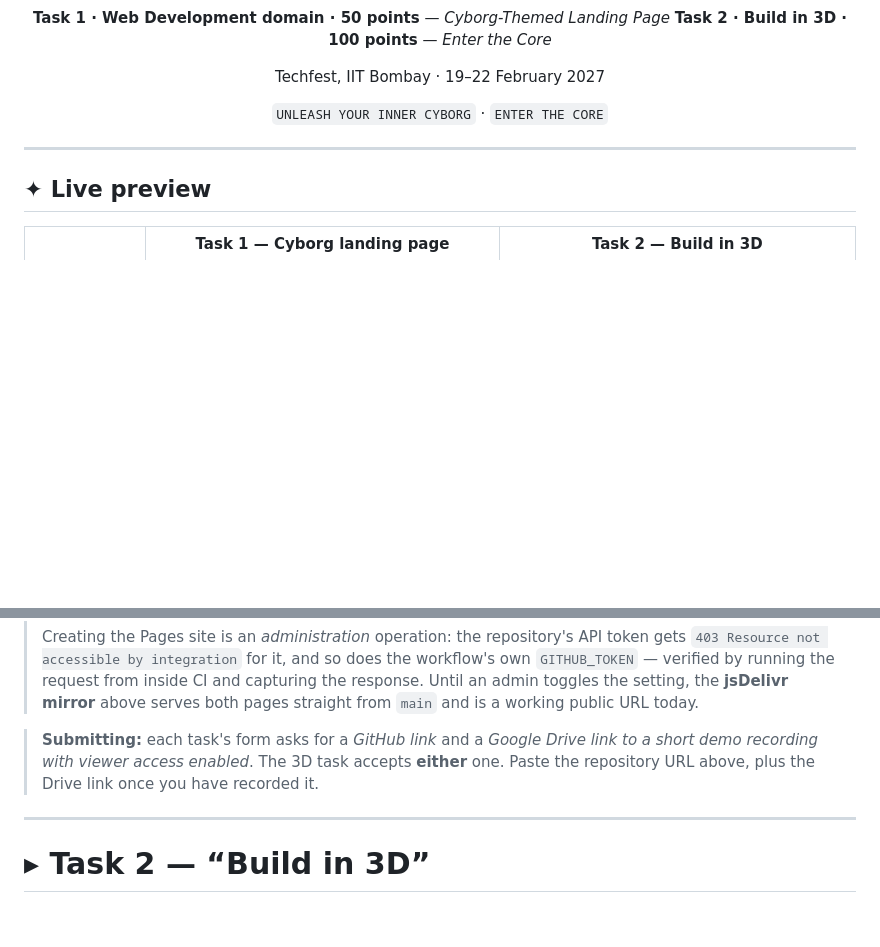
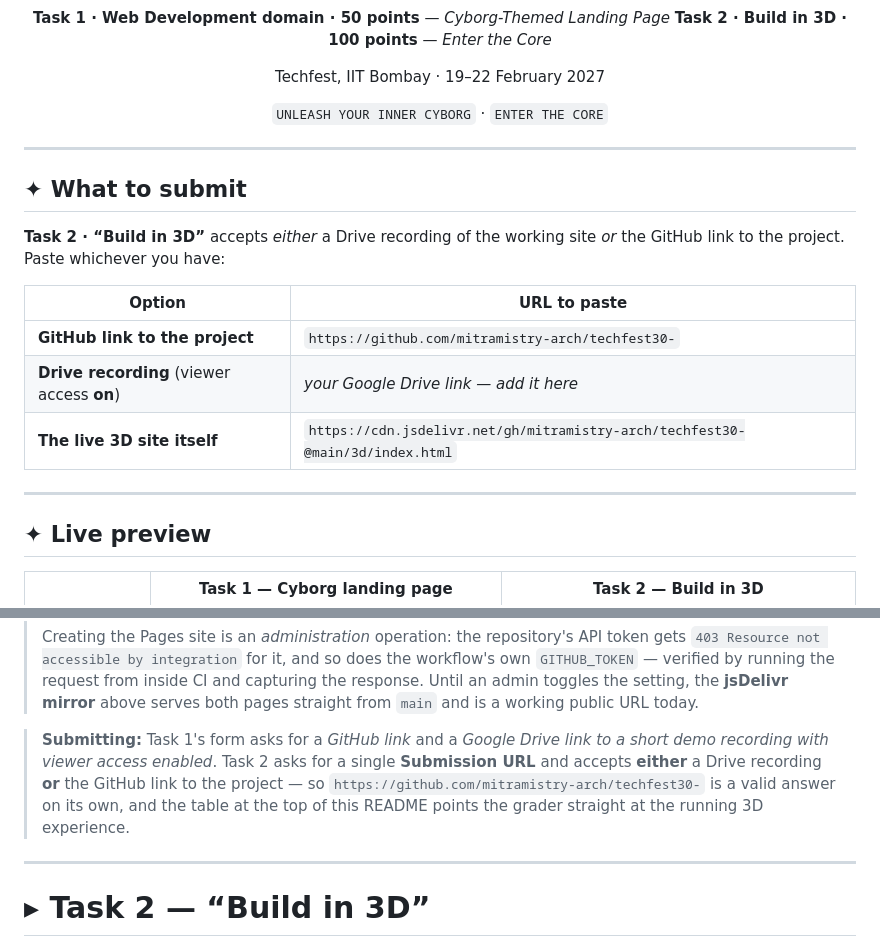
Before and after one commit to mitramistry-arch/techfest30-, a Markdown page: README.md, 2 parts joined by grey strips. Drawn GitHub-style; blank space fills up the shorter version.

Commit message:
docs: put the exact Task 2 submission URLs at the top of the README
Co-authored-by: arena-agent <297053741+arena-agent@users.noreply.github.com>

```diff
--- a/README.md
+++ b/README.md
@@ -13,6 +13,19 @@ Techfest, IIT Bombay · 19–22 February 2027
 
 ---
 
+## ✦ What to submit
+
+**Task 2 · “Build in 3D”** accepts *either* a Drive recording of the working site *or*
+the GitHub link to the project. Paste whichever you have:
+
+| Option | URL to paste |
+|---|---|
+| **GitHub link to the project** | `https://github.com/mitramistry-arch/techfest30-` |
+| **Drive recording** (viewer access **on**) | _your Google Drive link — add it here_ |
+| **The live 3D site itself** | `https://cdn.jsdelivr.net/gh/mitramistry-arch/techfest30-@main/3d/index.html` |
+
+---
+
 ## ✦ Live preview
 
 | | Task 1 — Cyborg landing page | Task 2 — Build in 3D |
@@ -37,9 +50,12 @@ Techfest, IIT Bombay · 19–22 February 2027
 > response. Until an admin toggles the setting, the **jsDelivr mirror** above serves
 > both pages straight from `main` and is a working public URL today.
 
-> **Submitting:** each task's form asks for a *GitHub link* and a *Google Drive link to a
-> short demo recording with viewer access enabled*. The 3D task accepts **either** one.
-> Paste the repository URL above, plus the Drive link once you have recorded it.
+> **Submitting:** Task 1's form asks for a *GitHub link* and a *Google Drive link to a
+> short demo recording with viewer access enabled*. Task 2 asks for a single
+> **Submission URL** and accepts **either** a Drive recording **or** the GitHub link to
+> the project — so `https://github.com/mitramistry-arch/techfest30-` is a valid answer on
+> its own, and the table at the top of this README points the grader straight at the
+> running 3D experience.
 
 ---
 
```
Also changed, not shown: other parts of README.md (+2 -2 lines).
